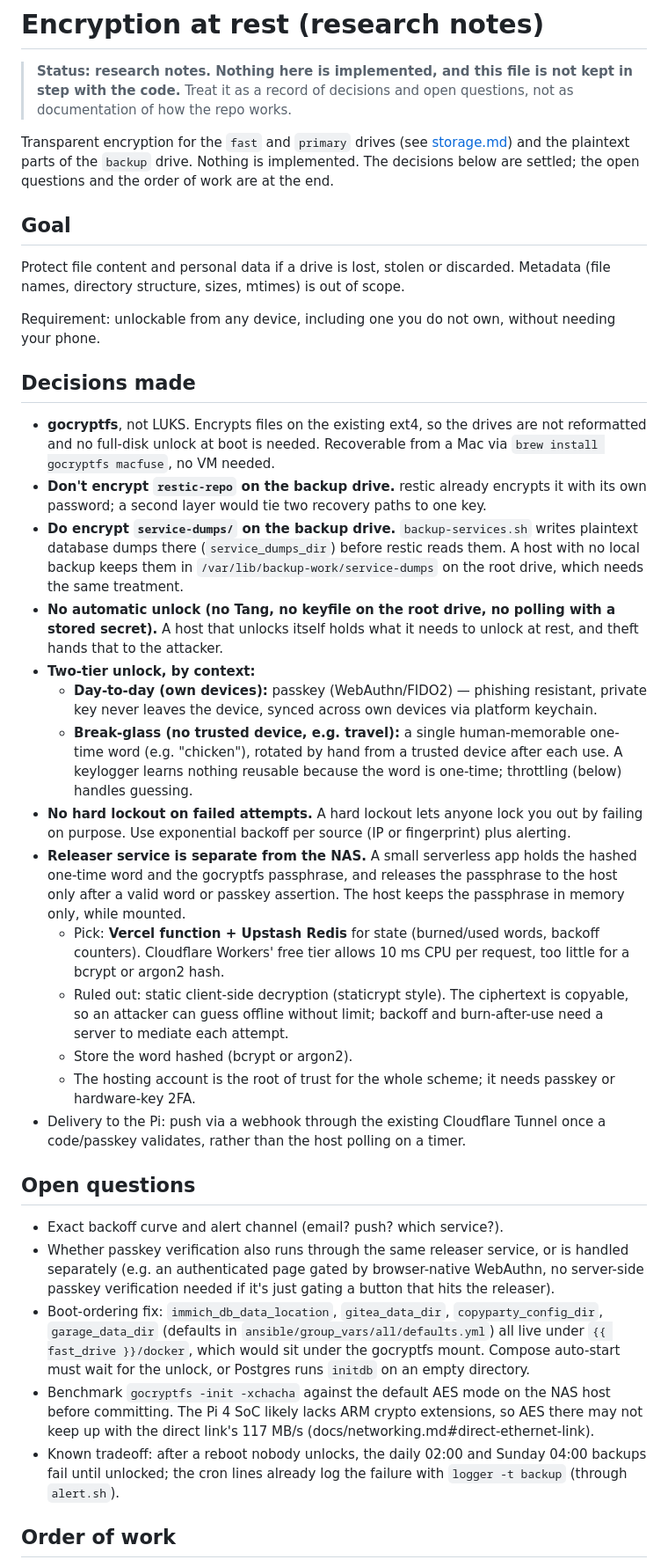
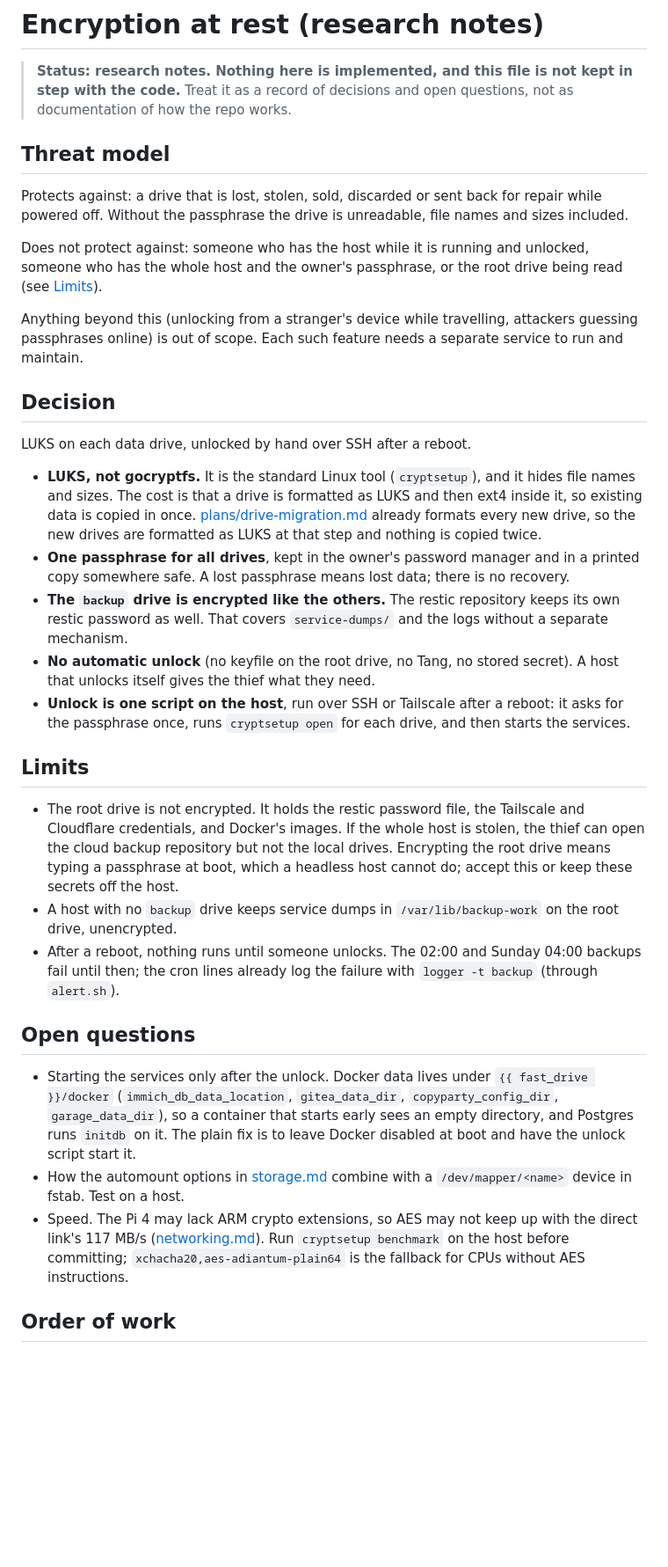
Before and after one commit to slashtechno/simple-nas, a Markdown page: docs/research/encryption.md, the part around one of its changes. Shown at 88% size. GitHub-like rendering; blank space fills up the shorter version.

Commit message:
Encryption research note: state the threat model, replace gocryptfs + remote releaser + passkeys with LUKS unlocked by hand over SSH

```diff
--- a/docs/research/encryption.md
+++ b/docs/research/encryption.md
@@ -2,38 +2,35 @@
 
 > **Status: research notes. Nothing here is implemented, and this file is not kept in step with the code.** Treat it as a record of decisions and open questions, not as documentation of how the repo works.
 
-Transparent encryption for the `fast` and `primary` drives (see [storage.md](../storage.md)) and the plaintext parts of the `backup` drive. Nothing is implemented. The decisions below are settled; the open questions and the order of work are at the end.
+## Threat model
 
-## Goal
+Protects against: a drive that is lost, stolen, sold, discarded or sent back for repair while powered off. Without the passphrase the drive is unreadable, file names and sizes included.
 
-Protect file content and personal data if a drive is lost, stolen or discarded. Metadata (file names, directory structure, sizes, mtimes) is out of scope.
+Does not protect against: someone who has the host while it is running and unlocked, someone who has the whole host and the owner's passphrase, or the root drive being read (see [Limits](#limits)).
 
-Requirement: unlockable from any device, including one you do not own, without needing your phone.
+Anything beyond this (unlocking from a stranger's device while travelling, attackers guessing passphrases online) is out of scope. Each such feature needs a separate service to run and maintain.
 
-## Decisions made
+## Decision
 
-- **gocryptfs**, not LUKS. Encrypts files on the existing ext4, so the drives are not reformatted and no full-disk unlock at boot is needed. Recoverable from a Mac via `brew install gocryptfs macfuse`, no VM needed.
-- **Don't encrypt `restic-repo` on the backup drive.** restic already encrypts it with its own password; a second layer would tie two recovery paths to one key.
-- **Do encrypt `service-dumps/` on the backup drive.** `backup-services.sh` writes plaintext database dumps there (`service_dumps_dir`) before restic reads them. A host with no local backup keeps them in `/var/lib/backup-work/service-dumps` on the root drive, which needs the same treatment.
-- **No automatic unlock (no Tang, no keyfile on the root drive, no polling with a stored secret).** A host that unlocks itself holds what it needs to unlock at rest, and theft hands that to the attacker.
-- **Two-tier unlock, by context:**
-  - **Day-to-day (own devices):** passkey (WebAuthn/FIDO2) — phishing resistant, private key never leaves the device, synced across own devices via platform keychain.
-  - **Break-glass (no trusted device, e.g. travel):** a single human-memorable one-time word (e.g. "chicken"), rotated by hand from a trusted device after each use. A keylogger learns nothing reusable because the word is one-time; throttling (below) handles guessing.
-- **No hard lockout on failed attempts.** A hard lockout lets anyone lock you out by failing on purpose. Use exponential backoff per source (IP or fingerprint) plus alerting.
-- **Releaser service is separate from the NAS.** A small serverless app holds the hashed one-time word and the gocryptfs passphrase, and releases the passphrase to the host only after a valid word or passkey assertion. The host keeps the passphrase in memory only, while mounted.
-  - Pick: **Vercel function + Upstash Redis** for state (burned/used words, backoff counters). Cloudflare Workers' free tier allows 10 ms CPU per request, too little for a bcrypt or argon2 hash.
-  - Ruled out: static client-side decryption (staticrypt style). The ciphertext is copyable, so an attacker can guess offline without limit; backoff and burn-after-use need a server to mediate each attempt.
-  - Store the word hashed (bcrypt or argon2).
-  - The hosting account is the root of trust for the whole scheme; it needs passkey or hardware-key 2FA.
-- Delivery to the Pi: push via a webhook through the existing Cloudflare Tunnel once a code/passkey validates, rather than the host polling on a timer.
+LUKS on each data drive, unlocked by hand over SSH after a reboot.
+
+- **LUKS, not gocryptfs.** It is the standard Linux tool (`cryptsetup`), and it hides file names and sizes. The cost is that a drive is formatted as LUKS and then ext4 inside it, so existing data is copied in once. [plans/drive-migration.md](../../plans/drive-migration.md) already formats every new drive, so the new drives are formatted as LUKS at that step and nothing is copied twice.
+- **One passphrase for all drives**, kept in the owner's password manager and in a printed copy somewhere safe. A lost passphrase means lost data; there is no recovery.
+- **The `backup` drive is encrypted like the others.** The restic repository keeps its own restic password as well. That covers `service-dumps/` and the logs without a separate mechanism.
+- **No automatic unlock** (no keyfile on the root drive, no Tang, no stored secret). A host that unlocks itself gives the thief what they need.
+- **Unlock is one script on the host**, run over SSH or Tailscale after a reboot: it asks for the passphrase once, runs `cryptsetup open` for each drive, and then starts the services.
+
+## Limits
+
+- The root drive is not encrypted. It holds the restic password file, the Tailscale and Cloudflare credentials, and Docker's images. If the whole host is stolen, the thief can open the cloud backup repository but not the local drives. Encrypting the root drive means typing a passphrase at boot, which a headless host cannot do; accept this or keep these secrets off the host.
+- A host with no `backup` drive keeps service dumps in `/var/lib/backup-work` on the root drive, unencrypted.
+- After a reboot, nothing runs until someone unlocks. The 02:00 and Sunday 04:00 backups fail until then; the cron lines already log the failure with `logger -t backup` (through `alert.sh`).
 
 ## Open questions
 
-- Exact backoff curve and alert channel (email? push? which service?).
-- Whether passkey verification also runs through the same releaser service, or is handled separately (e.g. an authenticated page gated by browser-native WebAuthn, no server-side passkey verification needed if it's just gating a button that hits the releaser).
-- Boot-ordering fix: `immich_db_data_location`, `gitea_data_dir`, `copyparty_config_dir`, `garage_data_dir` (defaults in `ansible/group_vars/all/defaults.yml`) all live under `{{ fast_drive }}/docker`, which would sit under the gocryptfs mount. Compose auto-start must wait for the unlock, or Postgres runs `initdb` on an empty directory.
-- Benchmark `gocryptfs -init -xchacha` against the default AES mode on the NAS host before committing. The Pi 4 SoC likely lacks ARM crypto extensions, so AES there may not keep up with the direct link's 117 MB/s (docs/networking.md#direct-ethernet-link).
-- Known tradeoff: after a reboot nobody unlocks, the daily 02:00 and Sunday 04:00 backups fail until unlocked; the cron lines already log the failure with `logger -t backup` (through `alert.sh`).
+- Starting the services only after the unlock. Docker data lives under `{{ fast_drive }}/docker` (`immich_db_data_location`, `gitea_data_dir`, `copyparty_config_dir`, `garage_data_dir`), so a container that starts early sees an empty directory, and Postgres runs `initdb` on it. The plain fix is to leave Docker disabled at boot and have the unlock script start it.
+- How the automount options in [storage.md](../storage.md#how-a-drive-is-mounted) combine with a `/dev/mapper/<name>` device in fstab. Test on a host.
+- Speed. The Pi 4 may lack ARM crypto extensions, so AES may not keep up with the direct link's 117 MB/s ([networking.md](../networking.md#direct-ethernet-link)). Run `cryptsetup benchmark` on the host before committing; `xchacha20,aes-adiantum-plain64` is the fallback for CPUs without AES instructions.
 
 ## Order of work
 
```
Also changed, not shown: other parts of docs/research/encryption.md (+4 -6 lines).
